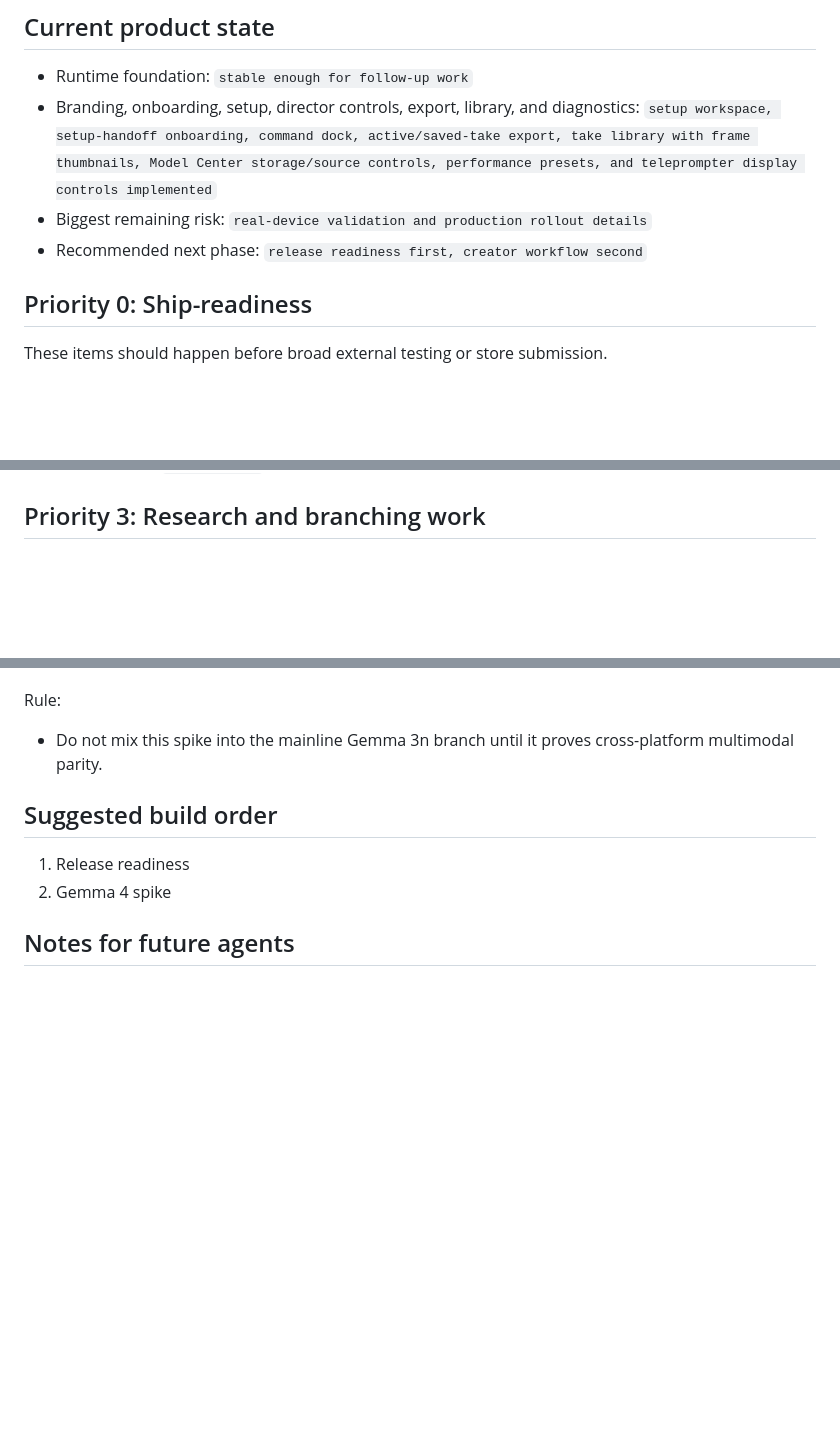
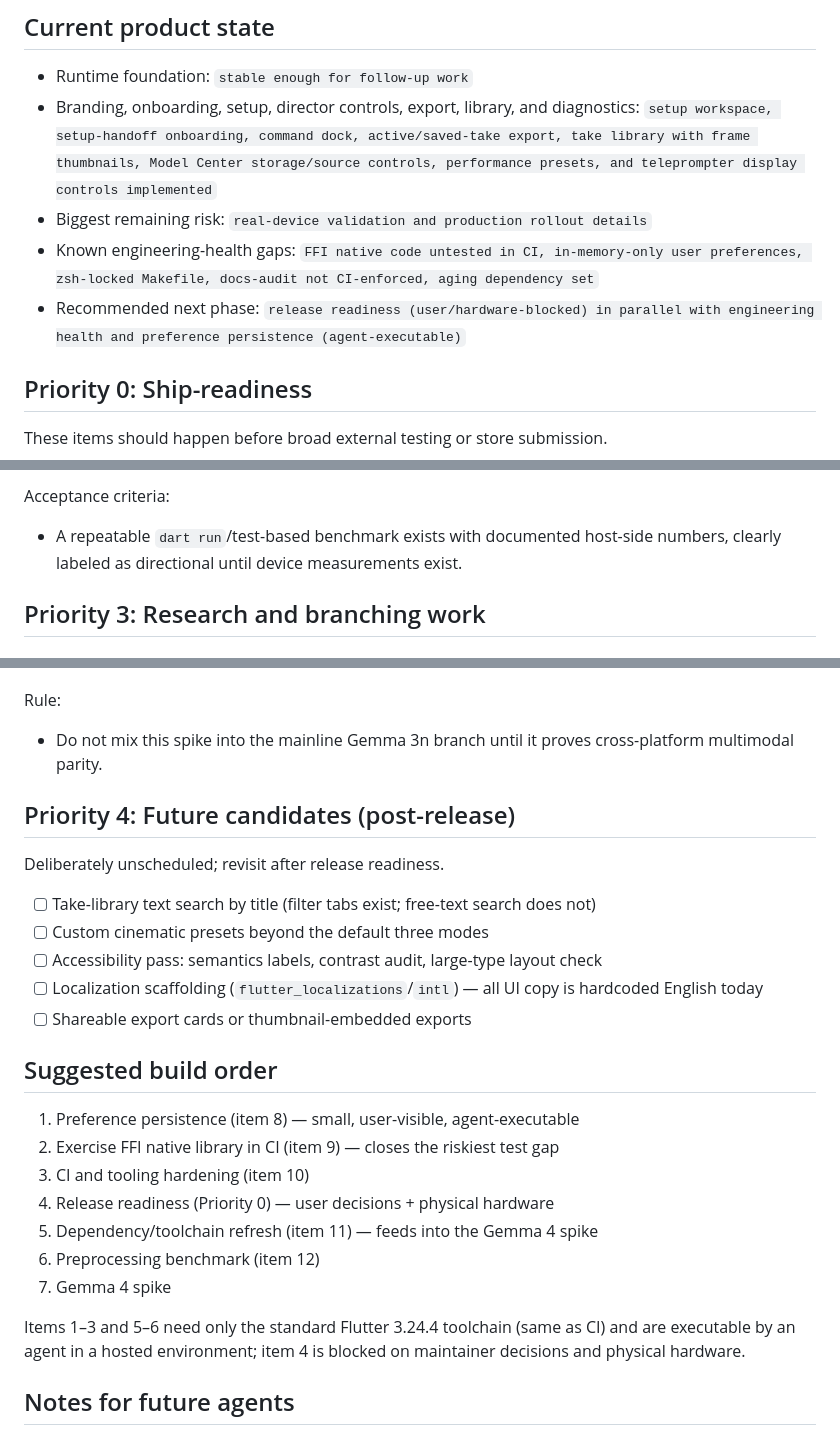
Before and after one commit to boonyongyang/ghosteye, a Markdown page: roadmap.md, 3 parts joined by grey strips. Drawn GitHub-style; blank space fills up the shorter version.

```diff
--- a/roadmap.md
+++ b/roadmap.md
@@ -7,7 +7,8 @@ This file turns the current backlog into an execution order. Use it when choosin
 - Runtime foundation: `stable enough for follow-up work`
 - Branding, onboarding, setup, director controls, export, library, and diagnostics: `setup workspace, setup-handoff onboarding, command dock, active/saved-take export, take library with frame thumbnails, Model Center storage/source controls, performance presets, and teleprompter display controls implemented`
 - Biggest remaining risk: `real-device validation and production rollout details`
-- Recommended next phase: `release readiness first, creator workflow second`
+- Known engineering-health gaps: `FFI native code untested in CI, in-memory-only user preferences, zsh-locked Makefile, docs-audit not CI-enforced, aging dependency set`
+- Recommended next phase: `release readiness (user/hardware-blocked) in parallel with engineering health and preference persistence (agent-executable)`
 
 ## Priority 0: Ship-readiness
 
@@ -117,3 +166,6 @@ Acceptance criteria:
+Acceptance criteria:
+- A repeatable `dart run`/test-based benchmark exists with documented host-side numbers, clearly labeled as directional until device measurements exist.
+
 ## Priority 3: Research and branching work
 
 ### Gemma 4 spike
@@ -126,10 +178,27 @@ Acceptance criteria:
 Rule:
 - Do not mix this spike into the mainline Gemma 3n branch until it proves cross-platform multimodal parity.
 
+## Priority 4: Future candidates (post-release)
+
+Deliberately unscheduled; revisit after release readiness.
+
+- [ ] Take-library text search by title (filter tabs exist; free-text search does not)
+- [ ] Custom cinematic presets beyond the default three modes
+- [ ] Accessibility pass: semantics labels, contrast audit, large-type layout check
+- [ ] Localization scaffolding (`flutter_localizations`/`intl`) — all UI copy is hardcoded English today
+- [ ] Shareable export cards or thumbnail-embedded exports
+
 ## Suggested build order
 
-1. Release readiness
-2. Gemma 4 spike
+1. Preference persistence (item 8) — small, user-visible, agent-executable
+2. Exercise FFI native library in CI (item 9) — closes the riskiest test gap
+3. CI and tooling hardening (item 10)
+4. Release readiness (Priority 0) — user decisions + physical hardware
+5. Dependency/toolchain refresh (item 11) — feeds into the Gemma 4 spike
+6. Preprocessing benchmark (item 12)
+7. Gemma 4 spike
+
+Items 1–3 and 5–6 need only the standard Flutter 3.24.4 toolchain (same as CI) and are executable by an agent in a hosted environment; item 4 is blocked on maintainer decisions and physical hardware.
 
 ## Notes for future agents
 
```
Also changed, not shown: other parts of roadmap.md (+48 -0 lines), agents.md (+10 -0 lines), plan.md (+7 -5 lines).
